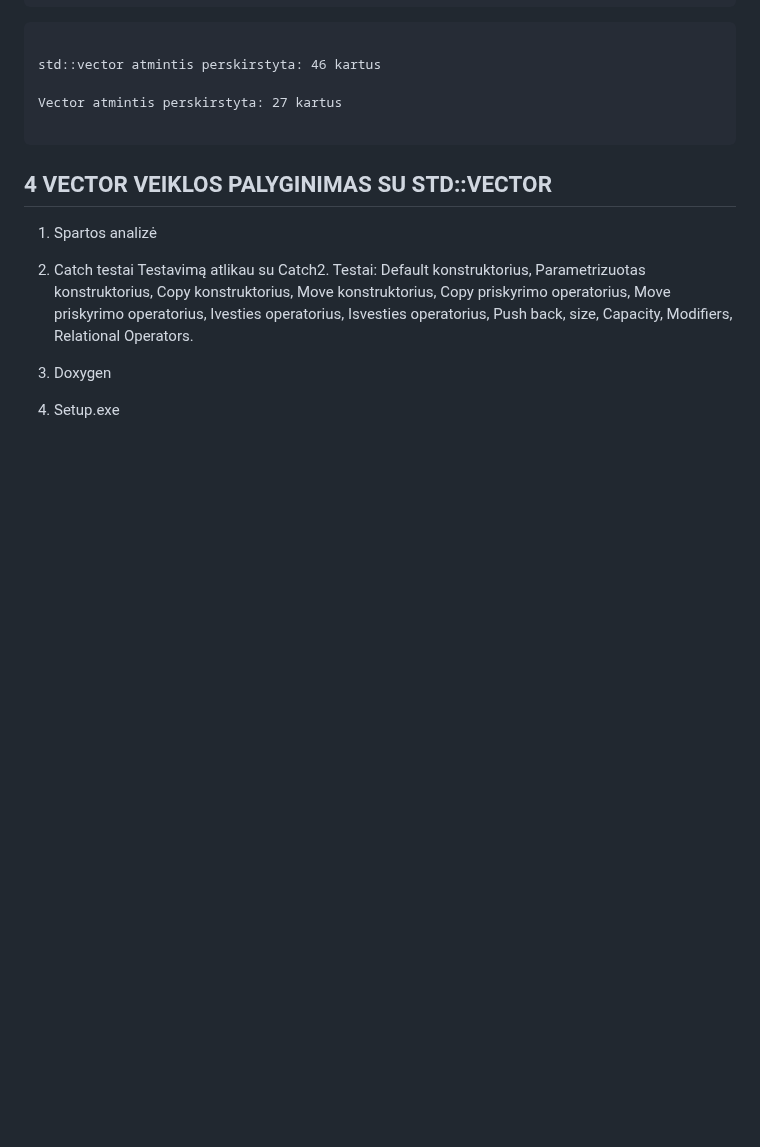
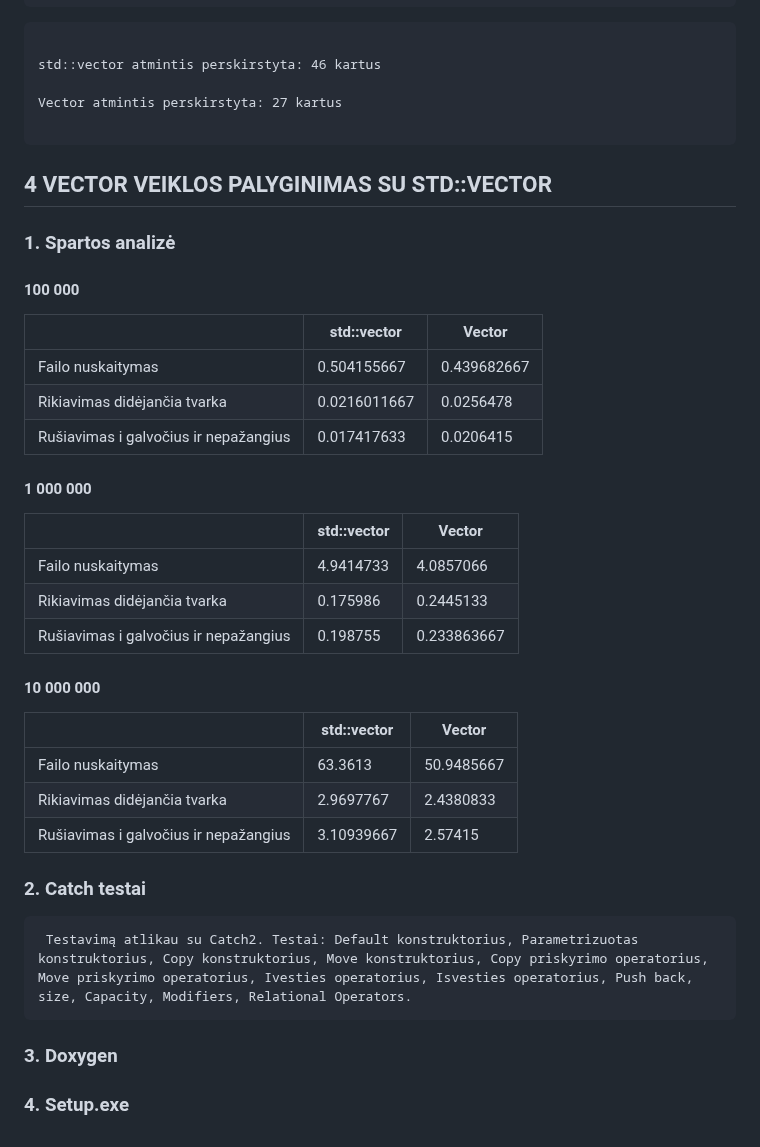
Before and after one commit to GabrieleVaitiekute/3Project, a Markdown page: README.md, the part around the change. Drawn GitHub-style; blank space fills up the shorter version.

````diff
--- a/README.md
+++ b/README.md
@@ -228,9 +228,35 @@ Vector atmintis perskirstyta: 27 kartus
 ```
 
 ## 4 VECTOR VEIKLOS PALYGINIMAS SU STD::VECTOR
-  1. Spartos analizė
-  2. Catch testai
+### 	1. Spartos analizė
+
+#### 100 000
+
+|    | std::vector | Vector |
+| ------------- | ------------- | ------------- |
+|  Failo nuskaitymas | 0.504155667 | 0.439682667 |
+|  Rikiavimas didėjančia tvarka |0.0216011667 | 0.0256478 |
+|  Rušiavimas i galvočius ir nepažangius | 0.017417633 | 0.0206415 |
+
+#### 1 000 000
+
+|    | std::vector | Vector |
+| ------------- | ------------- | ------------- |
+|  Failo nuskaitymas | 4.9414733 | 4.0857066 |
+|  Rikiavimas didėjančia tvarka | 0.175986 | 0.2445133 |
+|  Rušiavimas i galvočius ir nepažangius | 0.198755 | 0.233863667 |
+
+#### 10 000 000
+
+|    | std::vector | Vector |
+| ------------- | ------------- | ------------- |
+|  Failo nuskaitymas | 63.3613 | 50.9485667 |
+|  Rikiavimas didėjančia tvarka |2.9697767 | 2.4380833 |
+|  Rušiavimas i galvočius ir nepažangius | 3.10939667 | 2.57415  |
+
+
+### 	2. Catch testai
      Testavimą atlikau su Catch2. Testai: Default konstruktorius, Parametrizuotas konstruktorius, Copy konstruktorius, Move konstruktorius, Copy priskyrimo operatorius, Move priskyrimo operatorius, Ivesties operatorius, Isvesties operatorius, Push back, size, Capacity, Modifiers, Relational Operators.
 
-  4. Doxygen
-  5. Setup.exe
+###  	3. Doxygen
+### 	4. Setup.exe
````
